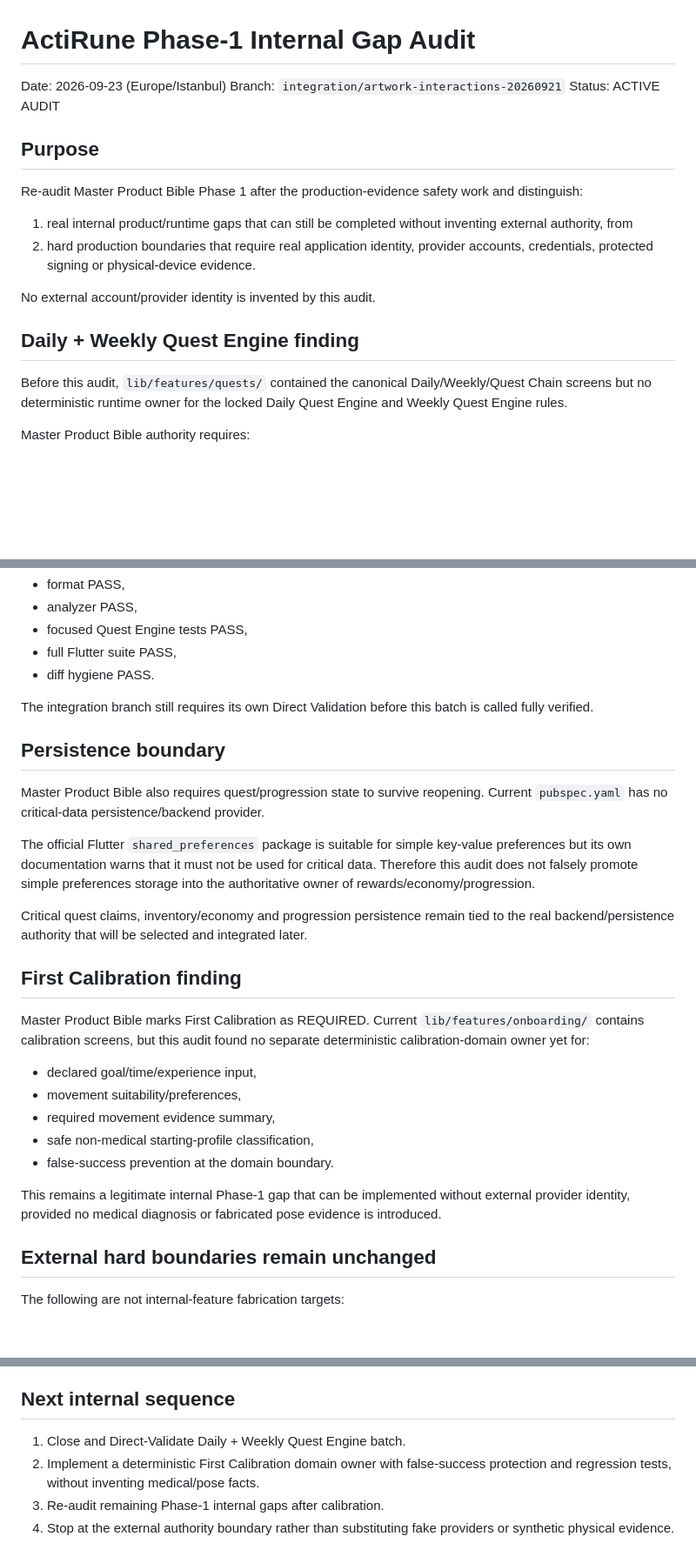
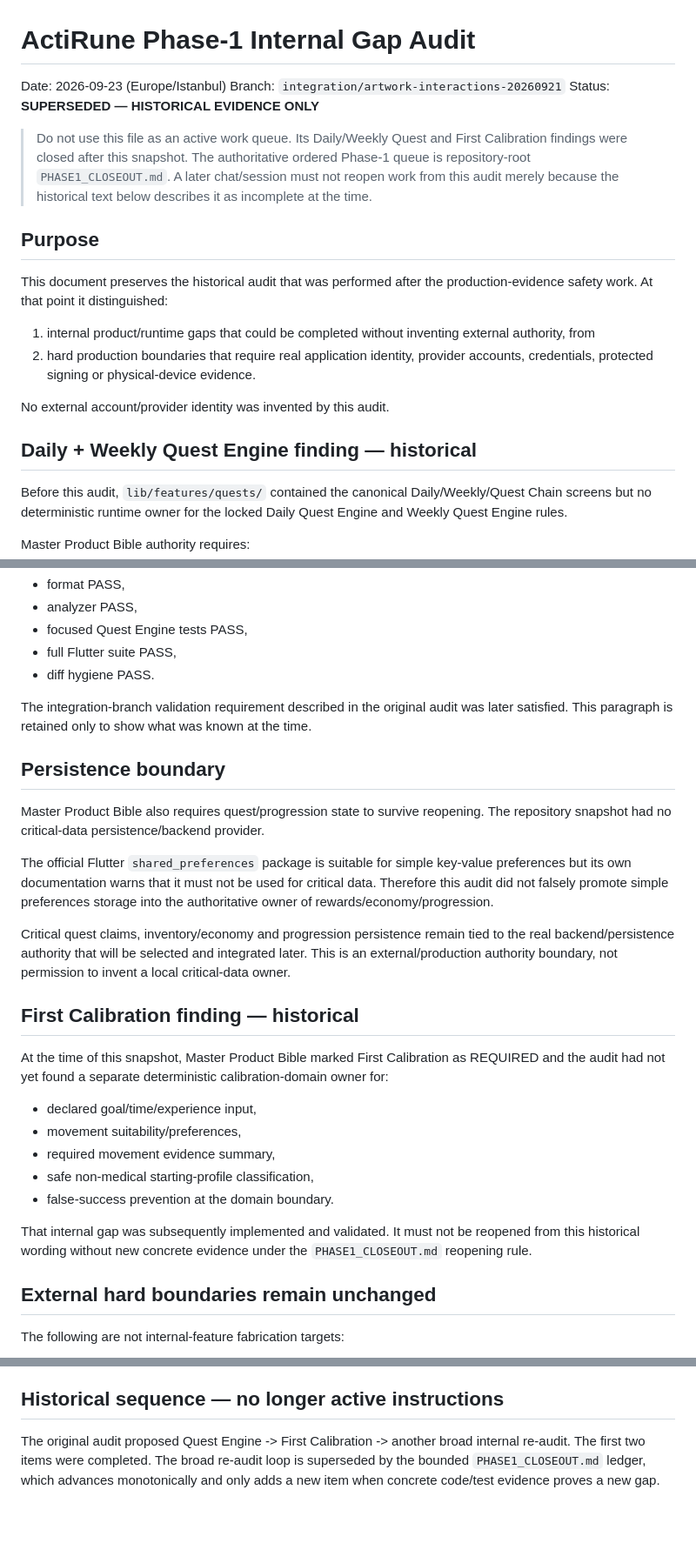
Before and after one commit to murat8585/ActiRune, a Markdown page: docs/release/PHASE1_INTERNAL_GAP_AUDIT_20260923.md, 3 parts joined by grey strips. Shown at 87% size. GitHub-like rendering; blank space fills up the shorter version.

Commit message:
Supersede historical Phase-1 gap audit

```diff
--- a/docs/release/PHASE1_INTERNAL_GAP_AUDIT_20260923.md
+++ b/docs/release/PHASE1_INTERNAL_GAP_AUDIT_20260923.md
@@ -2,18 +2,20 @@
 
 Date: 2026-09-23 (Europe/Istanbul)
 Branch: `integration/artwork-interactions-20260921`
-Status: ACTIVE AUDIT
+Status: **SUPERSEDED — HISTORICAL EVIDENCE ONLY**
+
+> Do not use this file as an active work queue. Its Daily/Weekly Quest and First Calibration findings were closed after this snapshot. The authoritative ordered Phase-1 queue is repository-root `PHASE1_CLOSEOUT.md`. A later chat/session must not reopen work from this audit merely because the historical text below describes it as incomplete at the time.
 
 ## Purpose
 
-Re-audit Master Product Bible Phase 1 after the production-evidence safety work and distinguish:
+This document preserves the historical audit that was performed after the production-evidence safety work. At that point it distinguished:
 
-1. real internal product/runtime gaps that can still be completed without inventing external authority, from
+1. internal product/runtime gaps that could be completed without inventing external authority, from
 2. hard production boundaries that require real application identity, provider accounts, credentials, protected signing or physical-device evidence.
 
-No external account/provider identity is invented by this audit.
+No external account/provider identity was invented by this audit.
 
-## Daily + Weekly Quest Engine finding
+## Daily + Weekly Quest Engine finding — historical
 
 Before this audit, `lib/features/quests/` contained the canonical Daily/Weekly/Quest Chain screens but no deterministic runtime owner for the locked Daily Quest Engine and Weekly Quest Engine rules.
 
@@ -50,19 +52,19 @@ Dedicated staging validation Run 35886220528 completed SUCCESS:
 - full Flutter suite PASS,
 - diff hygiene PASS.
 
-The integration branch still requires its own Direct Validation before this batch is called fully verified.
+The integration-branch validation requirement described in the original audit was later satisfied. This paragraph is retained only to show what was known at the time.
 
 ## Persistence boundary
 
-Master Product Bible also requires quest/progression state to survive reopening. Current `pubspec.yaml` has no critical-data persistence/backend provider.
+Master Product Bible also requires quest/progression state to survive reopening. The repository snapshot had no critical-data persistence/backend provider.
 
-The official Flutter `shared_preferences` package is suitable for simple key-value preferences but its own documentation warns that it must not be used for critical data. Therefore this audit does not falsely promote simple preferences storage into the authoritative owner of rewards/economy/progression.
+The official Flutter `shared_preferences` package is suitable for simple key-value preferences but its own documentation warns that it must not be used for critical data. Therefore this audit did not falsely promote simple preferences storage into the authoritative owner of rewards/economy/progression.
 
-Critical quest claims, inventory/economy and progression persistence remain tied to the real backend/persistence authority that will be selected and integrated later.
+Critical quest claims, inventory/economy and progression persistence remain tied to the real backend/persistence authority that will be selected and integrated later. This is an external/production authority boundary, not permission to invent a local critical-data owner.
 
-## First Calibration finding
+## First Calibration finding — historical
 
-Master Product Bible marks First Calibration as REQUIRED. Current `lib/features/onboarding/` contains calibration screens, but this audit found no separate deterministic calibration-domain owner yet for:
+At the time of this snapshot, Master Product Bible marked First Calibration as REQUIRED and the audit had not yet found a separate deterministic calibration-domain owner for:
 
 - declared goal/time/experience input,
 - movement suitability/preferences,
@@ -70,7 +72,7 @@ Master Product Bible marks First Calibration as REQUIRED. Current `lib/features/
 - safe non-medical starting-profile classification,
 - false-success prevention at the domain boundary.
 
-This remains a legitimate internal Phase-1 gap that can be implemented without external provider identity, provided no medical diagnosis or fabricated pose evidence is introduced.
+That internal gap was subsequently implemented and validated. It must not be reopened from this historical wording without new concrete evidence under the `PHASE1_CLOSEOUT.md` reopening rule.
 
 ## External hard boundaries remain unchanged
 
@@ -85,9 +87,6 @@ The following are not internal-feature fabrication targets:
 - real-human physical-device ML Kit corpus and final review,
 - protected production secrets.
 
-## Next internal sequence
+## Historical sequence — no longer active instructions
 
-1. Close and Direct-Validate Daily + Weekly Quest Engine batch.
-2. Implement a deterministic First Calibration domain owner with false-success protection and regression tests, without inventing medical/pose facts.
-3. Re-audit remaining Phase-1 internal gaps after calibration.
-4. Stop at the external authority boundary rather than substituting fake providers or synthetic physical evidence.
+The original audit proposed Quest Engine -> First Calibration -> another broad internal re-audit. The first two items were completed. The broad re-audit loop is superseded by the bounded `PHASE1_CLOSEOUT.md` ledger, which advances monotonically and only adds a new item when concrete code/test evidence proves a new gap.
```
